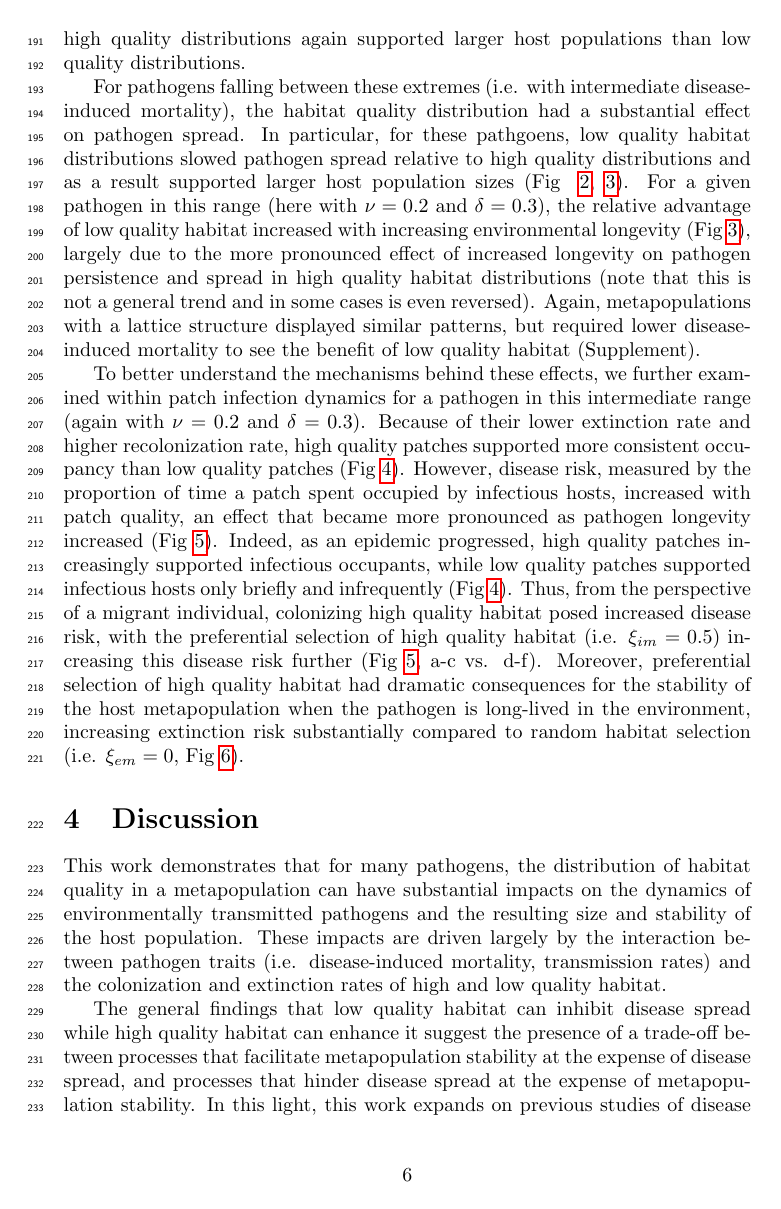
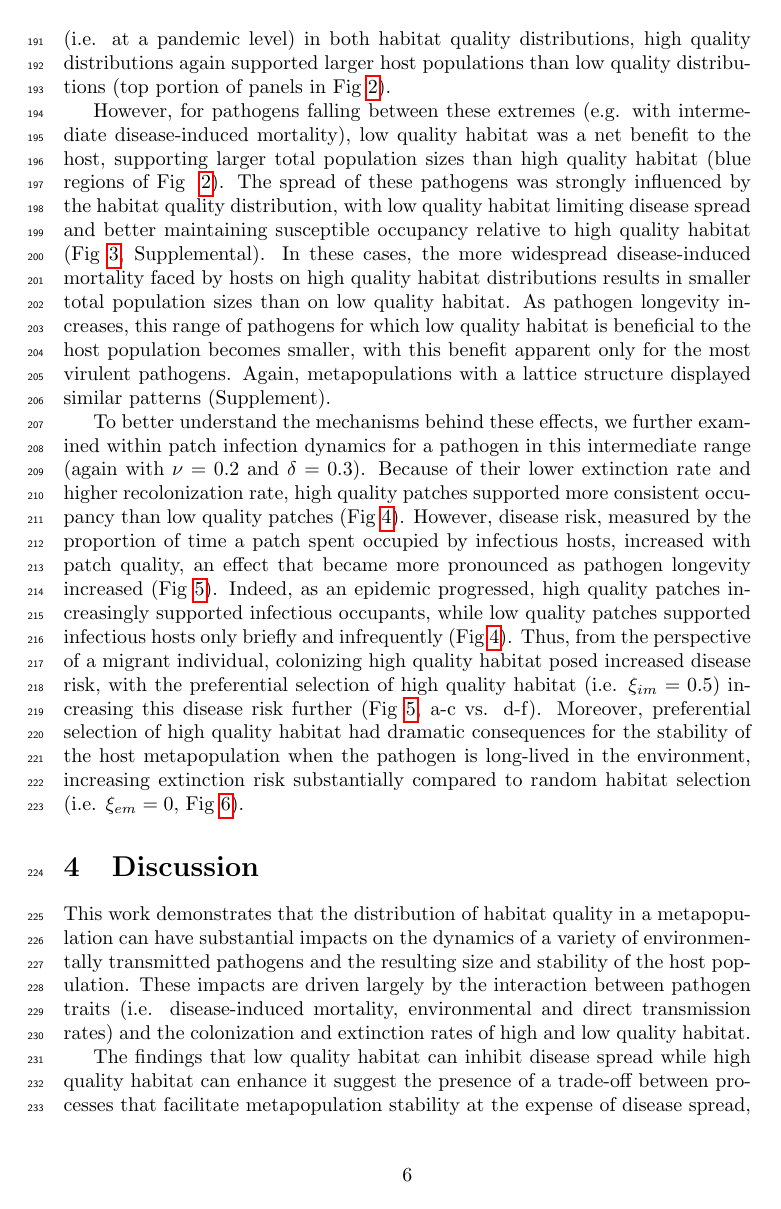
Before and after one commit to clint-leach/Metapop-Disease, a LaTeX paper (Manuscript/manuscript.tex): page 6 of 16. Compiled offline with pdfLaTeX.

Commit message:
Exploratory plots and additional edits

```diff
--- a/Manuscript/manuscript.tex
+++ b/Manuscript/manuscript.tex
@@ -104,9 +102,12 @@ In the case of pathogens that were unable to persist due to high disease-induced
-Similarly, when low disease-induced mortality and high transmission (from either environmental or direct transmission) allowed a pathogen to spread widely regardless of habitat quality, high quality distributions again supported larger host populations than low quality distributions.
+Despite generally facilitating pathogen spread, for a range of pathogens, high quality patch distributions had a net positive effect on total host population size relative to low quality distributions (red shaded regions in Fig~\ref{highvlow}).
+In the case of pathogens that were unable to persist due to high disease-induced mortality and weak transmission, high quality habitat distributions supported larger host populations than low quality distributions due to the greater stability and connectivity afforded by high quality habitat (bottom left of panels in Fig~\ref{highvlow}).
+Similarly, when low disease-induced mortality and high transmission (from either environmental or direct transmission) allowed a pathogen to spread widely (i.e. at a pandemic level) in both habitat quality distributions, high quality distributions again supported larger host populations than low quality distributions (top portion of panels in Fig~\ref{highvlow}).
 
-For pathogens falling between these extremes (i.e. with intermediate disease-induced mortality), the habitat quality distribution had a substantial effect on pathogen spread.
-In particular, for these pathgoens, low quality habitat distributions slowed pathogen spread relative to high quality distributions and as a result supported larger host population sizes (Fig ~\ref{highvlow}, \ref{popsizes}).
-For a given pathogen in this range (here with $\nu = 0.2$ and $\delta = 0.3$), the relative advantage of low quality habitat increased with increasing environmental longevity (Fig~\ref{popsizes}), largely due to the more pronounced effect of increased longevity on pathogen persistence and spread in high quality habitat distributions (note that this is not a general trend and in some cases is even reversed).
-Again, metapopulations with a lattice structure displayed similar patterns, but required lower disease-induced mortality to see the benefit of low quality habitat (Supplement).
+However, for pathogens falling between these extremes (e.g. with intermediate disease-induced mortality), low quality habitat was a net benefit to the host, supporting larger total population sizes than high quality habitat (blue regions of Fig ~\ref{highvlow}).
+The spread of these pathogens was strongly influenced by the habitat quality distribution, with low quality habitat limiting disease spread and better maintaining susceptible occupancy relative to high quality habitat (Fig~\ref{popsizes}, Supplemental).
+In these cases, the more widespread disease-induced mortality faced by hosts on high quality habitat distributions results in smaller total population sizes than on low quality habitat.
+As pathogen longevity increases, this range of pathogens for which low quality habitat is beneficial to the host population becomes smaller, with this benefit apparent only for the most virulent pathogens.
+Again, metapopulations with a lattice structure displayed similar patterns (Supplement).
 
 To better understand the mechanisms behind these effects, we further examined within patch infection dynamics for a pathogen in this intermediate range (again with $\nu = 0.2$ and $\delta = 0.3$).
 Because of their lower extinction rate and higher recolonization rate, high quality patches supported more consistent occupancy than low quality patches (Fig~\ref{simvis}).
@@ -118,11 +119,11 @@ Moreover, preferential selection of high quality habitat had dramatic consequenc
 \section{Discussion}
 \label{discussion}
 
-This work demonstrates that for many pathogens, the distribution of habitat quality in a metapopulation can have substantial impacts on the dynamics of environmentally transmitted pathogens and the resulting size and stability of the host population.
-These impacts are driven largely by the interaction between pathogen traits (i.e. disease-induced mortality, transmission rates) and the colonization and extinction rates of high and low quality habitat.
+This work demonstrates that the distribution of habitat quality in a metapopulation can have substantial impacts on the dynamics of a variety of environmentally transmitted pathogens and the resulting size and stability of the host population.
+These impacts are driven largely by the interaction between pathogen traits (i.e. disease-induced mortality, environmental and direct transmission rates) and the colonization and extinction rates of high and low quality habitat.
 
-The general findings that low quality habitat can inhibit disease spread while high quality habitat can enhance it suggest the presence of a trade-off between processes that facilitate metapopulation stability at the expense of disease spread, and processes that hinder disease spread at the expense of metapopulation stability.
-In this light, this work expands on previous studies of disease spread in a metapopulation that focused on movement rate as the driver of this trade-off, with increased movement both improving metapopulation stability and increasing disease spread (\cite{Hess1996}, \cite{Gog2002}, \cite{Park2012}).
+The findings that low quality habitat can inhibit disease spread while high quality habitat can enhance it suggest the presence of a trade-off between processes that facilitate metapopulation stability at the expense of disease spread, and processes that hinder disease spread at the expense of metapopulation stability.
+In this light, this work expands on previous studies of disease spread in a homogeneous metapopulation that focused on movement rate as the driver of this trade-off, with increased movement both improving metapopulation stability and increasing disease spread (\cite{Hess1996}, \cite{Gog2002}, \cite{Park2012}).
 Shifting the patch quality distribution towards high quality habitat in our model is  conceptually similar to increasing movement in these models.
 And, as in these models, the net consequences of this trade-off for the host metapopulation depend on the traits of the pathogen.
 Broadly, we can divide the observed dynamics into three different scenarios: pathogen traits produce very weak pathogen spread and high quality habitat is a net benefit; pathogen traits facilitate intermediate/endemic pathogen spread and low quality habitat is a net benefit; and pathogen traits produce easy/pandemic pathogen spread and high quality habitat is again a net benefit.
```
Also changed, not shown: Manuscript/manuscript.tex (30 more changed lines), 2 other files.
